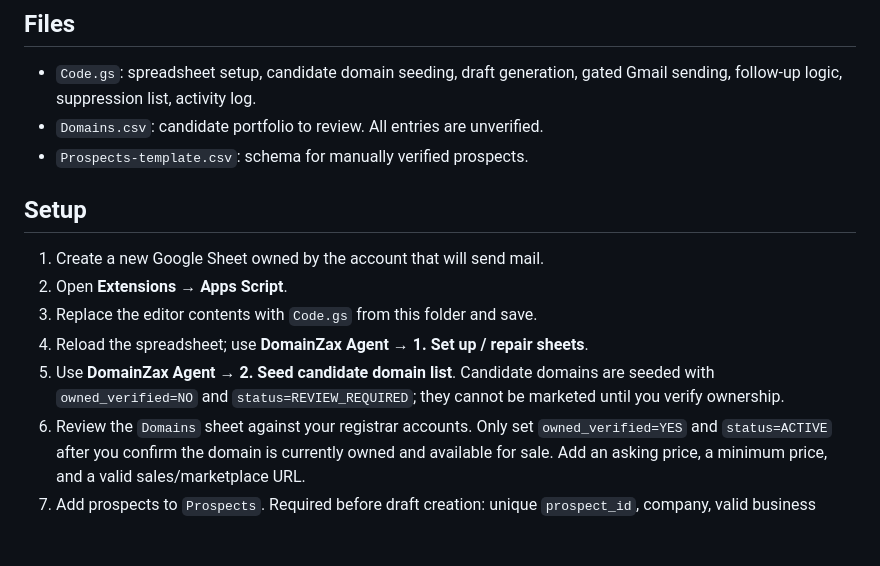
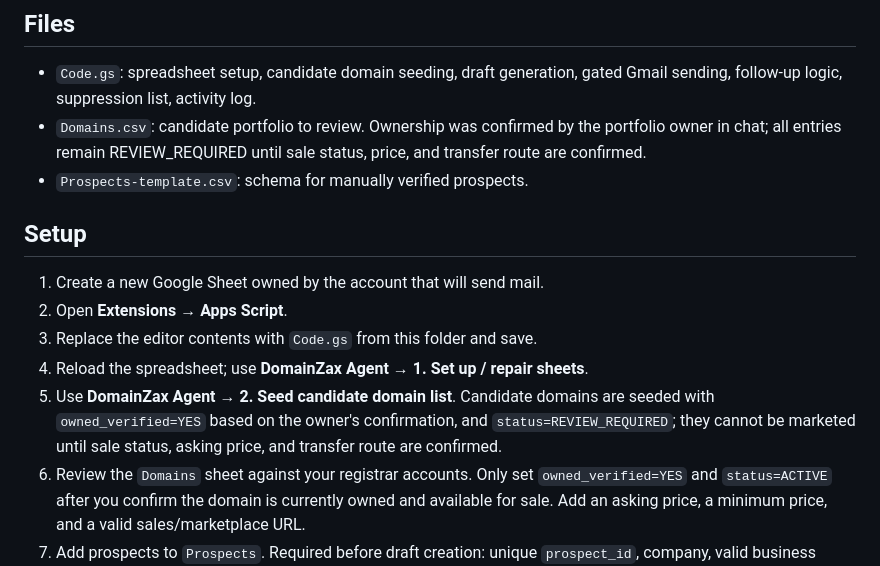
Before and after one commit to 4gmxsol-tech/Domainzax.com, a Markdown page: sales-agent-v1/README.md, the part around the change. Rendered like a GitHub page; blank space fills up the shorter version.

Commit message:
Clarify owner-confirmed ownership and sale-status review gate

```diff
--- a/sales-agent-v1/README.md
+++ b/sales-agent-v1/README.md
@@ -4,7 +4,7 @@ Google Sheets + Apps Script email outreach workflow. This repository contains a
 
 ## Files
 - `Code.gs`: spreadsheet setup, candidate domain seeding, draft generation, gated Gmail sending, follow-up logic, suppression list, activity log.
-- `Domains.csv`: candidate portfolio to review. All entries are unverified.
+- `Domains.csv`: candidate portfolio to review. Ownership was confirmed by the portfolio owner in chat; all entries remain REVIEW_REQUIRED until sale status, price, and transfer route are confirmed.
 - `Prospects-template.csv`: schema for manually verified prospects.
 
 ## Setup
@@ -12,7 +12,7 @@ Google Sheets + Apps Script email outreach workflow. This repository contains a
 2. Open **Extensions → Apps Script**.
 3. Replace the editor contents with `Code.gs` from this folder and save.
 4. Reload the spreadsheet; use **DomainZax Agent → 1. Set up / repair sheets**.
-5. Use **DomainZax Agent → 2. Seed candidate domain list**. Candidate domains are seeded with `owned_verified=NO` and `status=REVIEW_REQUIRED`; they cannot be marketed until you verify ownership.
+5. Use **DomainZax Agent → 2. Seed candidate domain list**. Candidate domains are seeded with `owned_verified=YES` based on the owner's confirmation, and `status=REVIEW_REQUIRED`; they cannot be marketed until sale status, asking price, and transfer route are confirmed.
 6. Review the `Domains` sheet against your registrar accounts. Only set `owned_verified=YES` and `status=ACTIVE` after you confirm the domain is currently owned and available for sale. Add an asking price, a minimum price, and a valid sales/marketplace URL.
 7. Add prospects to `Prospects`. Required before draft creation: unique `prospect_id`, company, valid business email, public source URL, evidence supporting relevance, domain_match, relevance_score >= 80, `compliance_checked=YES`, and `status=READY`.
 8. Run **Generate email drafts**. Inspect each draft in `Outreach`. No email is sent at this stage.
```
